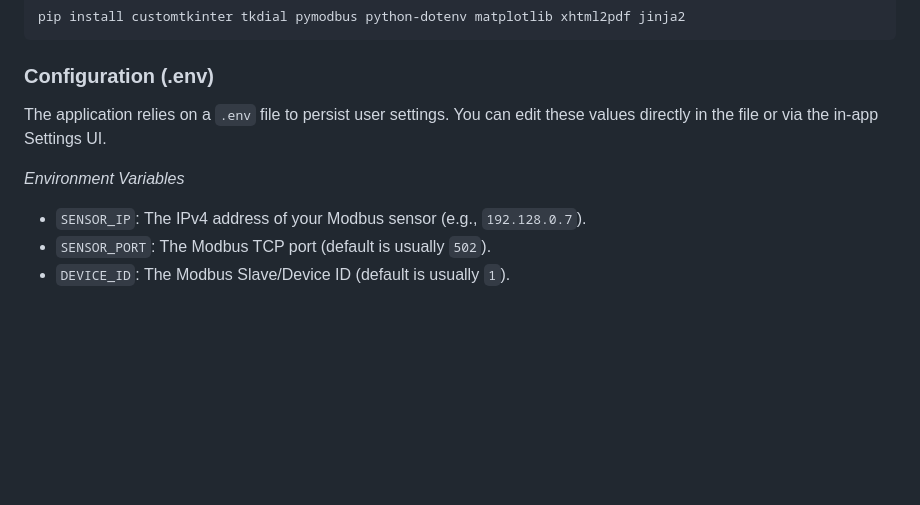
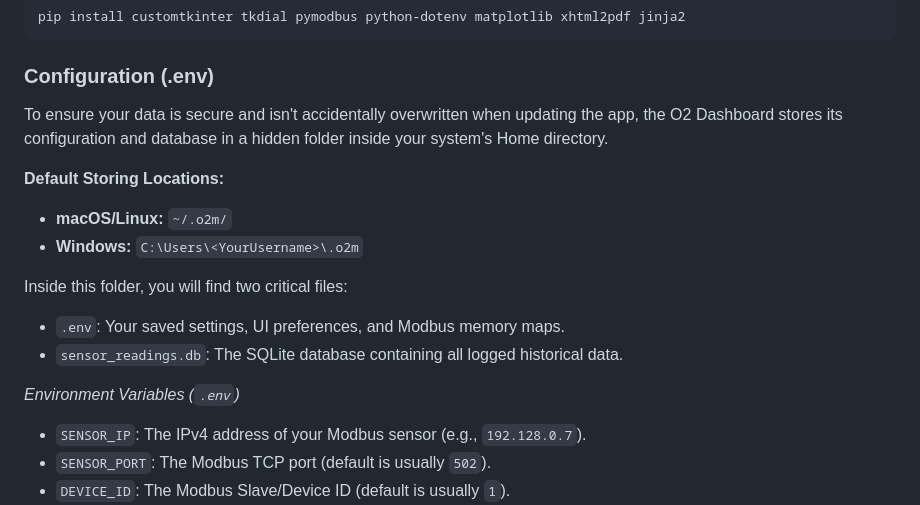
Before and after one commit to patrick-burasan24/oxygen-monitoring, a Markdown page: README.md, the part around the change. Rendered like a GitHub page; blank space fills up the shorter version.

````diff
--- a/README.md
+++ b/README.md
@@ -69,9 +69,17 @@ pip install customtkinter tkdial pymodbus python-dotenv matplotlib xhtml2pdf jin
 ```
 
 ### Configuration (.env)
-The application relies on a `.env` file to persist user settings. You can edit these values directly in the file or via the in-app Settings UI.
+To ensure your data is secure and isn't accidentally overwritten when updating the app, the O2 Dashboard stores its configuration and database in a hidden folder inside your system's Home directory.
 
-*Environment Variables*
+**Default Storing Locations:**
+* **macOS/Linux:** `~/.o2m/`
+* **Windows:** `C:\Users\<YourUsername>\.o2m`
+
+Inside this folder, you will find two critical files:
+* `.env`: Your saved settings, UI preferences, and Modbus memory maps.
+* `sensor_readings.db`: The SQLite database containing all logged historical data.
+
+*Environment Variables (`.env`)*
 * `SENSOR_IP`: The IPv4 address of your Modbus sensor (e.g., `192.128.0.7`).
 * `SENSOR_PORT`: The Modbus TCP port (default is usually `502`).
 * `DEVICE_ID`: The Modbus Slave/Device ID (default is usually `1`).
````
